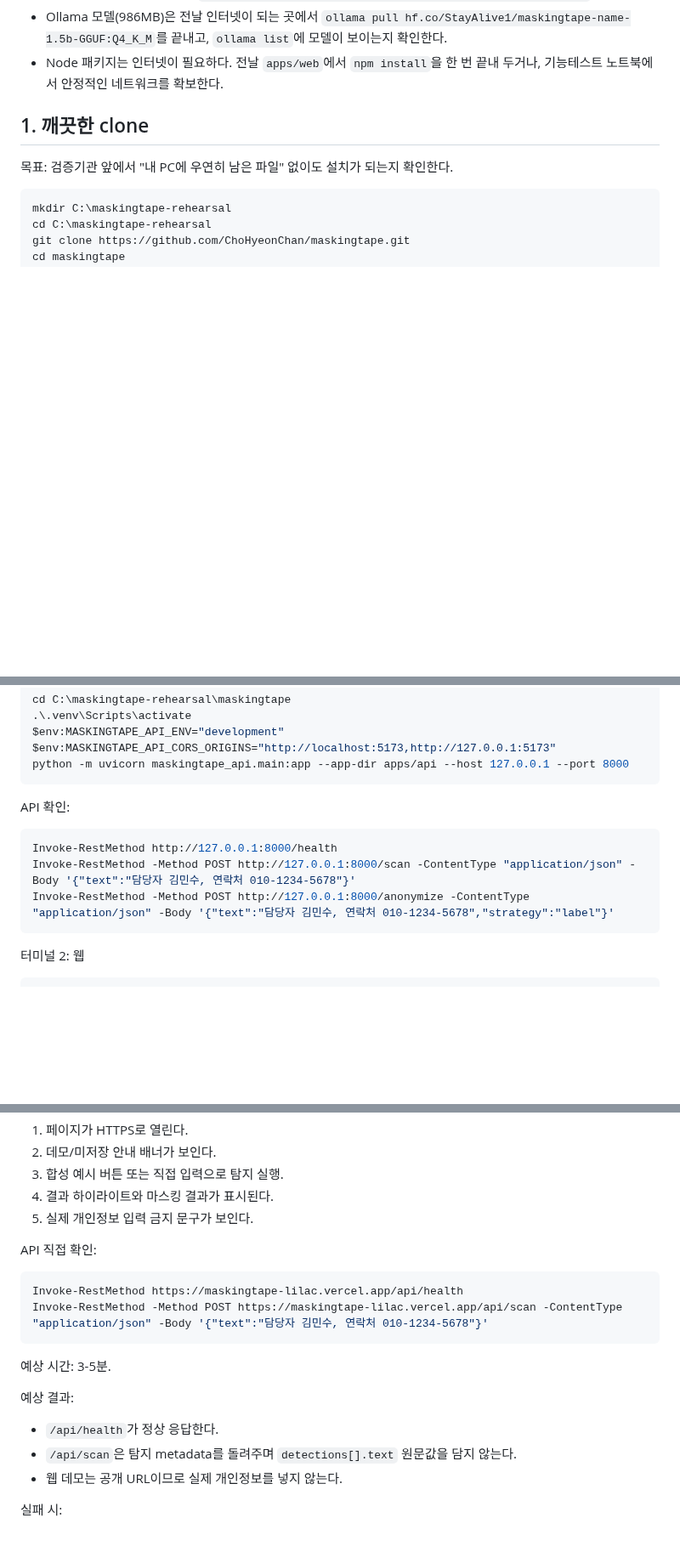
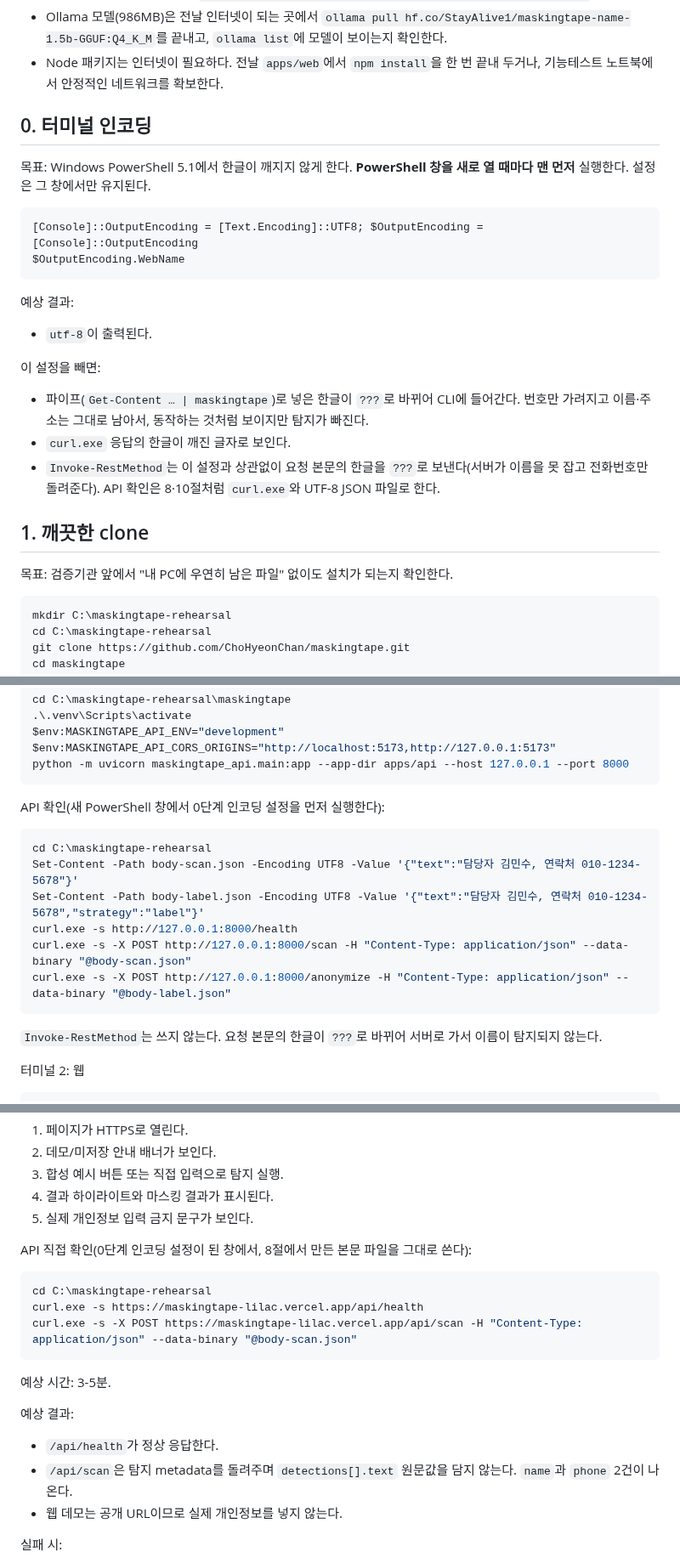
Before and after one commit to ChoHyeonChan/maskingtape, a Markdown page: docs/feature-test-rehearsal-checklist.md, 3 parts joined by grey strips. Shown at 85% size. Drawn GitHub-style; blank space fills up the shorter version.

Commit message:
docs(repo): 리허설 점검표에 PowerShell UTF-8 설정을 넣고 API 확인을 curl.exe로 바꾼다 (#702)
PowerShell 5.1 기본 설정에서는 파이프로 넣은 한글이 ???가 되고,
Invoke-RestMethod는 요청 본문의 한글을 ???로 보내 서버가 이름을 못 잡는다.
0단계(터미널 인코딩)를 넣고 5절에 파이프 확인을, 8·10절은 curl.exe와
UTF-8 JSON 파일로 바꿨다. 바꾼 명령은 문서에서 그대로 뽑아 PowerShell 5.1에서 돌렸다.

Co-Authored-By: Claude Opus 5.5 <noreply@anthropic.com>

````diff
--- a/docs/feature-test-rehearsal-checklist.md
+++ b/docs/feature-test-rehearsal-checklist.md
@@ -54,6 +54,28 @@ git status --short --branch
   `ollama list`에 모델이 보이는지 확인한다.
 - Node 패키지는 인터넷이 필요하다. 전날 `apps/web`에서 `npm install`을 한 번 끝내 두거나,
   기능테스트 노트북에서 안정적인 네트워크를 확보한다.
+
+## 0. 터미널 인코딩
+
+목표: Windows PowerShell 5.1에서 한글이 깨지지 않게 한다. **PowerShell 창을 새로 열 때마다 맨 먼저**
+실행한다. 설정은 그 창에서만 유지된다.
+
+```powershell
+[Console]::OutputEncoding = [Text.Encoding]::UTF8; $OutputEncoding = [Console]::OutputEncoding
+$OutputEncoding.WebName
+```
+
+예상 결과:
+
+- `utf-8`이 출력된다.
+
+이 설정을 빼면:
+
+- 파이프(`Get-Content … | maskingtape`)로 넣은 한글이 `???`로 바뀌어 CLI에 들어간다. 번호만 가려지고
+  이름·주소는 그대로 남아서, 동작하는 것처럼 보이지만 탐지가 빠진다.
+- `curl.exe` 응답의 한글이 깨진 글자로 보인다.
+- `Invoke-RestMethod`는 이 설정과 상관없이 요청 본문의 한글을 `???`로 보낸다(서버가 이름을 못 잡고
+  전화번호만 돌려준다). API 확인은 8·10절처럼 `curl.exe`와 UTF-8 JSON 파일로 한다.
 
 ## 1. 깨끗한 clone
 
@@ -307,13 +341,18 @@ $env:MASKINGTAPE_API_CORS_ORIGINS="http://localhost:5173,http://127.0.0.1:5173"
 python -m uvicorn maskingtape_api.main:app --app-dir apps/api --host 127.0.0.1 --port 8000
 ```
 
-API 확인:
+API 확인(새 PowerShell 창에서 0단계 인코딩 설정을 먼저 실행한다):
 
 ```powershell
-Invoke-RestMethod http://127.0.0.1:8000/health
-Invoke-RestMethod -Method POST http://127.0.0.1:8000/scan -ContentType "application/json" -Body '{"text":"담당자 김민수, 연락처 010-1234-5678"}'
-Invoke-RestMethod -Method POST http://127.0.0.1:8000/anonymize -ContentType "application/json" -Body '{"text":"담당자 김민수, 연락처 010-1234-5678","strategy":"label"}'
+cd C:\maskingtape-rehearsal
+Set-Content -Path body-scan.json -Encoding UTF8 -Value '{"text":"담당자 김민수, 연락처 010-1234-5678"}'
+Set-Content -Path body-label.json -Encoding UTF8 -Value '{"text":"담당자 김민수, 연락처 010-1234-5678","strategy":"label"}'
+curl.exe -s http://127.0.0.1:8000/health
+curl.exe -s -X POST http://127.0.0.1:8000/scan -H "Content-Type: application/json" --data-binary "@body-scan.json"
+curl.exe -s -X POST http://127.0.0.1:8000/anonymize -H "Content-Type: application/json" --data-binary "@body-label.json"
 ```
+
+`Invoke-RestMethod`는 쓰지 않는다. 요청 본문의 한글이 `???`로 바뀌어 서버로 가서 이름이 탐지되지 않는다.
 
 터미널 2: 웹
 
@@ -431,11 +474,12 @@ https://maskingtape-lilac.vercel.app
 4. 결과 하이라이트와 마스킹 결과가 표시된다.
 5. 실제 개인정보 입력 금지 문구가 보인다.
 
-API 직접 확인:
+API 직접 확인(0단계 인코딩 설정이 된 창에서, 8절에서 만든 본문 파일을 그대로 쓴다):
 
 ```powershell
-Invoke-RestMethod https://maskingtape-lilac.vercel.app/api/health
-Invoke-RestMethod -Method POST https://maskingtape-lilac.vercel.app/api/scan -ContentType "application/json" -Body '{"text":"담당자 김민수, 연락처 010-1234-5678"}'
+cd C:\maskingtape-rehearsal
+curl.exe -s https://maskingtape-lilac.vercel.app/api/health
+curl.exe -s -X POST https://maskingtape-lilac.vercel.app/api/scan -H "Content-Type: application/json" --data-binary "@body-scan.json"
 ```
 
 예상 시간: 3-5분.
@@ -443,7 +487,7 @@ Invoke-RestMethod -Method POST https://maskingtape-lilac.vercel.app/api/scan -Co
 예상 결과:
 
 - `/api/health`가 정상 응답한다.
-- `/api/scan`은 탐지 metadata를 돌려주며 `detections[].text` 원문값을 담지 않는다.
+- `/api/scan`은 탐지 metadata를 돌려주며 `detections[].text` 원문값을 담지 않는다. `name`과 `phone` 2건이 나온다.
 - 웹 데모는 공개 URL이므로 실제 개인정보를 넣지 않는다.
 
 실패 시:
````
Also changed, not shown: other parts of docs/feature-test-rehearsal-checklist.md (+19 -2 lines).
